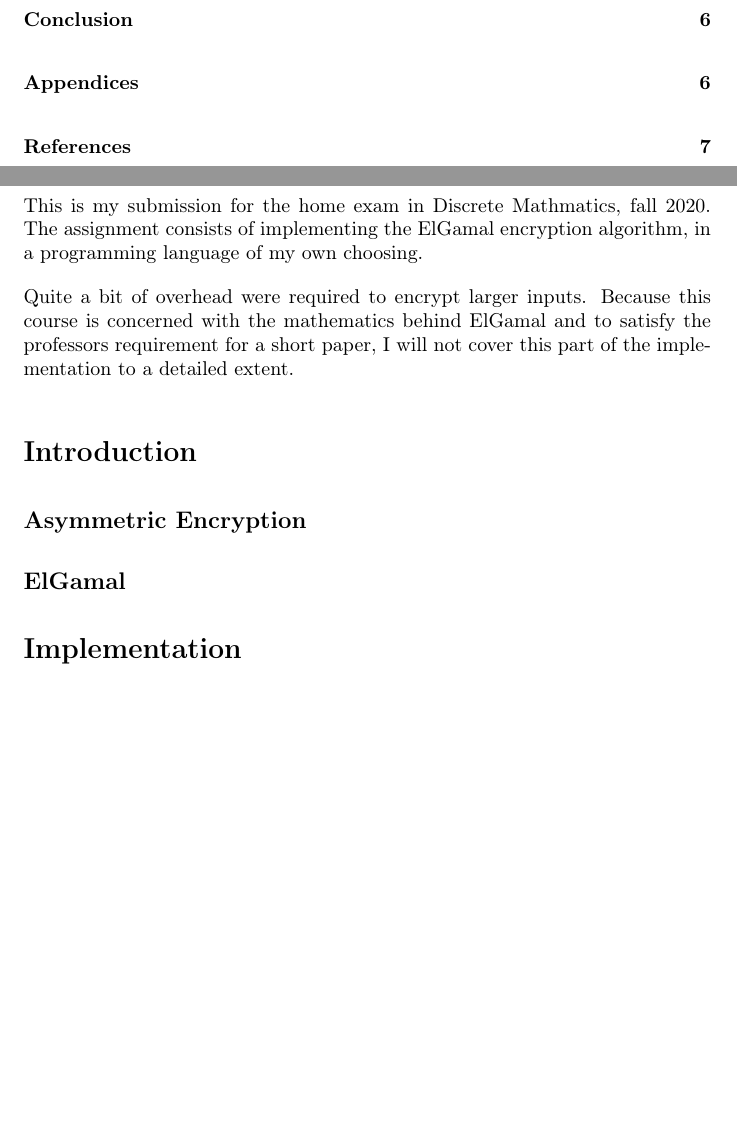
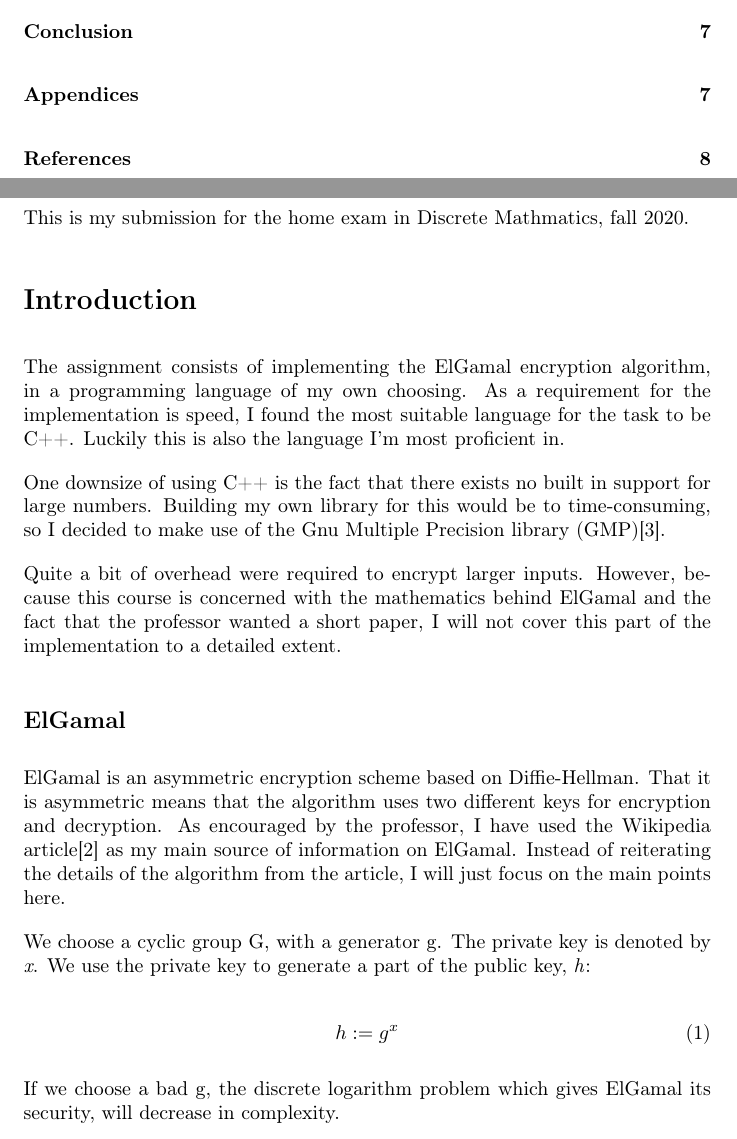
Before and after one commit to oddek/ElGamal, a LaTeX document (report/report.tex): two parts of pages 2 and 3 of 7 before the commit and two parts of pages 2 and 3 of 8 after it, joined at a grey line, cut so that both start at the same text, the shorter picture padded with empty space. Compiled offline with pdfLaTeX.

Commit message:
Added more to the report

```diff
--- a/report/report.tex
+++ b/report/report.tex
@@ -76,19 +76,29 @@ texcl=true,
 \newpage
 
 \section{Abstract}
-This is my submission for the home exam in Discrete Mathmatics, fall 2020. The assignment consists of implementing the ElGamal encryption algorithm, in a programming language of my own choosing.
+This is my submission for the home exam in Discrete Mathmatics, fall 2020.
 
 
-Quite a bit of overhead were required to encrypt larger inputs. Because this course is concerned with the mathematics behind ElGamal and to satisfy the professors requirement for a short paper, I will not cover this part of the implementation to a detailed extent.
 
 %Innholdsfortegnelse
 \section{Introduction}
+The assignment consists of implementing the ElGamal encryption algorithm, in a programming language of my own choosing. As a requirement for the implementation is speed, I found the most suitable language for the task to be C++. Luckily this is also the language I'm most proficient in.
+
+One downsize of using C++ is the fact that there exists no built in support for large numbers. Building my own library for this would be to time-consuming, so I decided to make use of the Gnu Multiple Precision library (GMP)\cite{GMP}.
+
+Quite a bit of overhead were required to encrypt larger inputs. However, because this course is concerned with the mathematics behind ElGamal and the fact that the professor wanted a short paper, I will not cover this part of the implementation to a detailed extent.
 
 
-\subsection{Asymmetric Encryption}
+\subsection{ElGamal}
+ElGamal is an asymmetric encryption scheme based on Diffie-Hellman. That it is asymmetric means that the algorithm uses two different keys for encryption and decryption. As encouraged by the professor, I have used the Wikipedia article\cite{WIKI} as my main source of information on ElGamal. Instead of reiterating the details of the algorithm from the article, I will just focus on the main points here.
 
-\subsection{ElGamal}
+We choose a cyclic group G, with a generator g. The private key is denoted by \textit{x}. We use the private key to generate a part of the public key, \textit{h}:
 
+\begin{equation}
+h := g^{x}
+\end{equation}
+
+If we choose a bad g, the discrete logarithm problem which gives ElGamal its security, will decrease in complexity.
 
 \section{Implementation}
 
```
Also changed, not shown: encrypted.txt (+1 -1 lines), report/Makefile (added), report/report.pdf, 1 other file.
